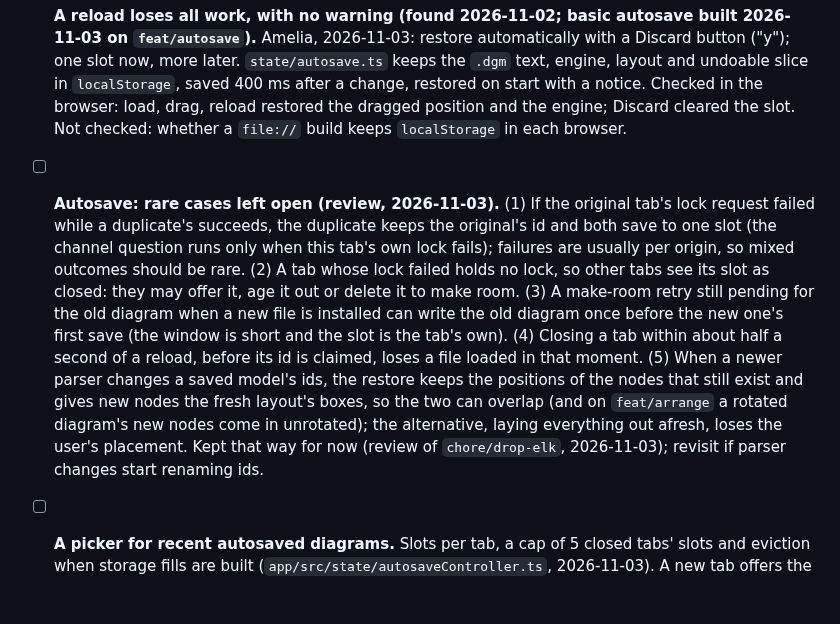
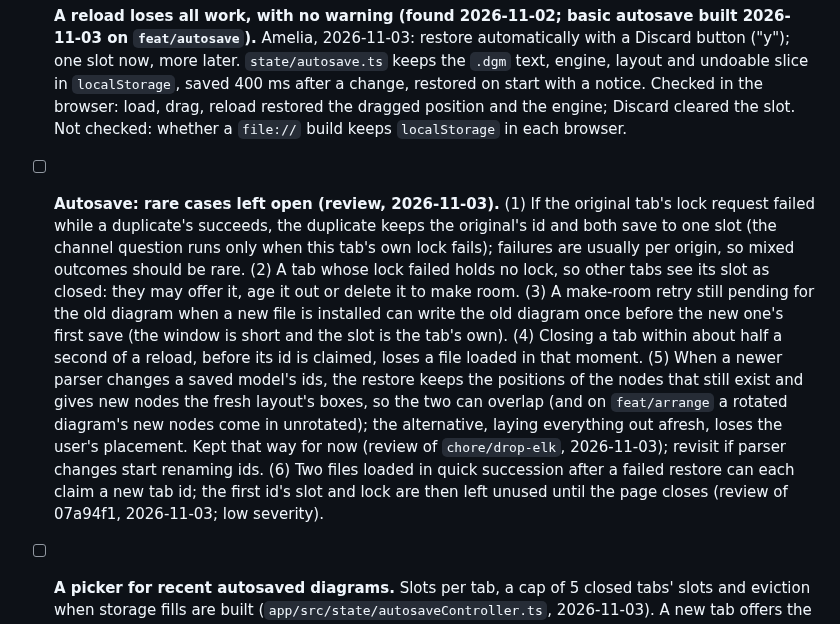
Before and after one commit to amelia-m/mplusplus, a Markdown page: TODO.md, the part around the change. Rendered like a GitHub page; blank space fills up the shorter version.

```diff
--- a/TODO.md
+++ b/TODO.md
@@ -33,7 +33,7 @@ synthetic fixtures in `dgm/` (see `dgm/README.md`).
 
 - [ ] **Labels collide (seen in the app 2026-11-02, `sem` engine).** A covariance curve's arrowhead lands on the residual value at its end (`syn_sem` x1, x2, c4); `syn_path` m1's residual value touches the m1 -> d2 path. Mplus's own diagrams collide the same way, often worse (`dc_tol_cfaallcorrelations`), so this is where the app can do better. Decision: approach (move labels along their line, offset residual values from curve ends, or a general collision pass), and whether parity mode keeps Mplus's placement. Decided (Amelia, 2026-11-03, "y" to each): a pass after layout slides coefficient labels along their own line and moves residual values off curve ends until nothing overlaps; on by default, off in parity mode.
 - [x] **A reload loses all work, with no warning (found 2026-11-02; basic autosave built 2026-11-03 on `feat/autosave`).** Amelia, 2026-11-03: restore automatically with a Discard button ("y"); one slot now, more later. `state/autosave.ts` keeps the `.dgm` text, engine, layout and undoable slice in `localStorage`, saved 400 ms after a change, restored on start with a notice. Checked in the browser: load, drag, reload restored the dragged position and the engine; Discard cleared the slot. Not checked: whether a `file://` build keeps `localStorage` in each browser.
-- [ ] **Autosave: rare cases left open (review, 2026-11-03).** (1) If the original tab's lock request failed while a duplicate's succeeds, the duplicate keeps the original's id and both save to one slot (the channel question runs only when this tab's own lock fails); failures are usually per origin, so mixed outcomes should be rare. (2) A tab whose lock failed holds no lock, so other tabs see its slot as closed: they may offer it, age it out or delete it to make room. (3) A make-room retry still pending for the old diagram when a new file is installed can write the old diagram once before the new one's first save (the window is short and the slot is the tab's own). (4) Closing a tab within about half a second of a reload, before its id is claimed, loses a file loaded in that moment. (5) When a newer parser changes a saved model's ids, the restore keeps the positions of the nodes that still exist and gives new nodes the fresh layout's boxes, so the two can overlap (and on `feat/arrange` a rotated diagram's new nodes come in unrotated); the alternative, laying everything out afresh, loses the user's placement. Kept that way for now (review of `chore/drop-elk`, 2026-11-03); revisit if parser changes start renaming ids.
+- [ ] **Autosave: rare cases left open (review, 2026-11-03).** (1) If the original tab's lock request failed while a duplicate's succeeds, the duplicate keeps the original's id and both save to one slot (the channel question runs only when this tab's own lock fails); failures are usually per origin, so mixed outcomes should be rare. (2) A tab whose lock failed holds no lock, so other tabs see its slot as closed: they may offer it, age it out or delete it to make room. (3) A make-room retry still pending for the old diagram when a new file is installed can write the old diagram once before the new one's first save (the window is short and the slot is the tab's own). (4) Closing a tab within about half a second of a reload, before its id is claimed, loses a file loaded in that moment. (5) When a newer parser changes a saved model's ids, the restore keeps the positions of the nodes that still exist and gives new nodes the fresh layout's boxes, so the two can overlap (and on `feat/arrange` a rotated diagram's new nodes come in unrotated); the alternative, laying everything out afresh, loses the user's placement. Kept that way for now (review of `chore/drop-elk`, 2026-11-03); revisit if parser changes start renaming ids. (6) Two files loaded in quick succession after a failed restore can each claim a new tab id; the first id's slot and lock are then left unused until the page closes (review of 07a94f1, 2026-11-03; low severity).
 - [ ] **A picker for recent autosaved diagrams.** Slots per tab, a cap of 5 closed tabs' slots and eviction when storage fills are built (`app/src/state/autosaveController.ts`, 2026-11-03). A new tab offers the most recent closed tab's diagram (Open). Still open: a list of all the kept diagrams with names and dates to choose from. Decided (Amelia, 2026-11-03, "y"): an Open recent menu in the toolbar listing the kept diagrams (file name, time saved, this tab or a closed tab), opening one as Open does now, with a remove button for closed tabs' diagrams only.
 - [x] **Autosave with two tabs open (done 2026-11-03: a slot per tab).** Tried first: one shared slot owned by one tab through a browser lock (Amelia's option 2). Four review rounds kept finding ways a tab could lose its diagram (a slow reload taken for a close, two waiting tabs racing), because tabs had to agree who owned the shared slot. Amelia, 2026-11-03: "y" to replacing it with a slot per tab (option 3) and moving the logic into `AutosaveController` with tests. Tabs now never share a slot. A first per-tab version restored a closed tab's diagram into every new tab automatically; its review found that copies crowded out other diagrams and Discard could delete another tab's original. Amelia, 2026-11-03: "y" to "offer, don't take" (a new tab offers, Open writes nothing until an edit, Discard deletes only the tab's own slot, nothing else is deleted without the lock API, the open tabs are re-checked before freeing space). Still unchecked: whether the lock API works when the built app is opened from `file://` (where it does not, nothing of another tab is deleted, and a duplicated tab is spotted over `BroadcastChannel`). Known gap: closing a tab within about half a second of a reload, before its id is claimed, loses a file loaded in that moment.
 - [ ] **Turning one block can run it into boxes outside it (review of `feat/arrange`, 2026-11-03).** A whole-diagram turn adds no overlaps on any fixture, but turning a single measurement block with Select block overlapped outside boxes in 4 of 70 turns on the fixtures (`dc_tol_sem` poltol and `idnfc41b` issc, both directions). Decide: leave it (the user moves boxes, as in Mplus), or nudge the turned group clear of boxes that did not turn. Decided (Amelia, 2026-11-03): leave it ("fine"); revisit if it bites.
```
